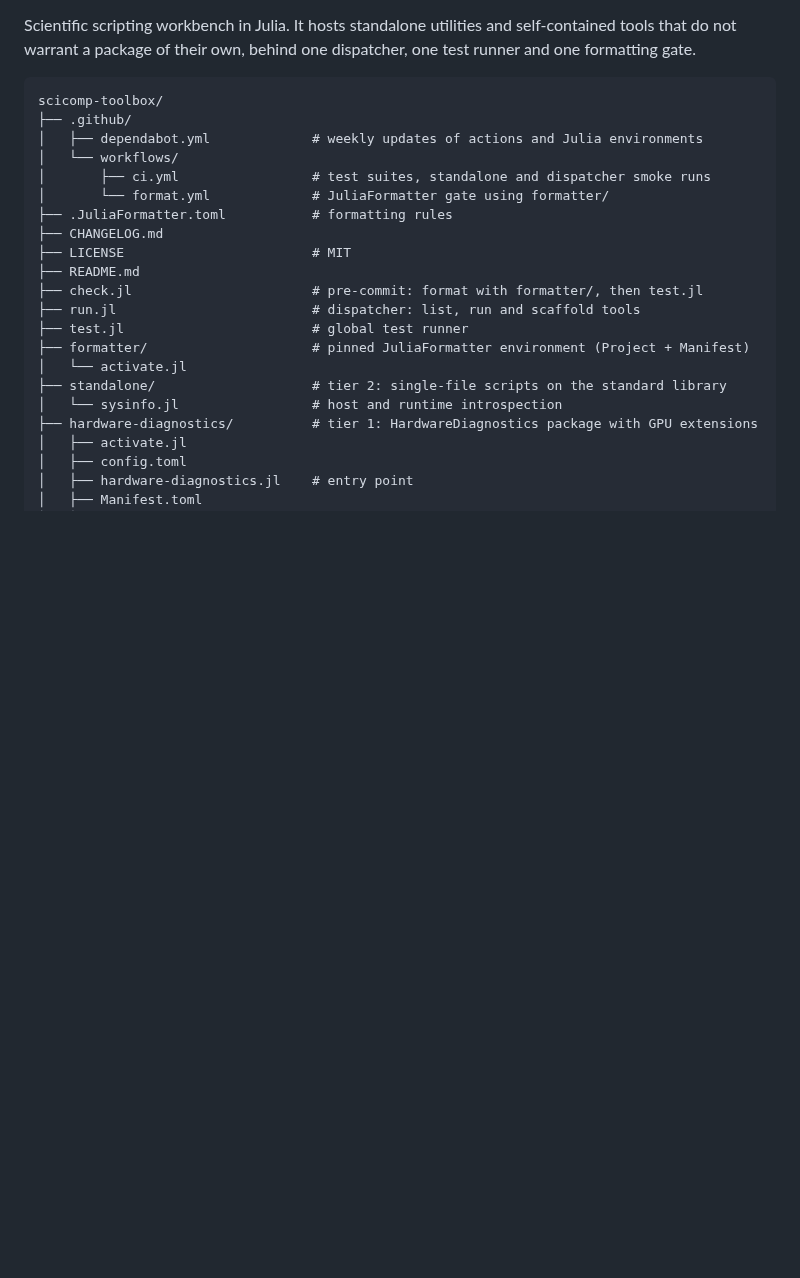
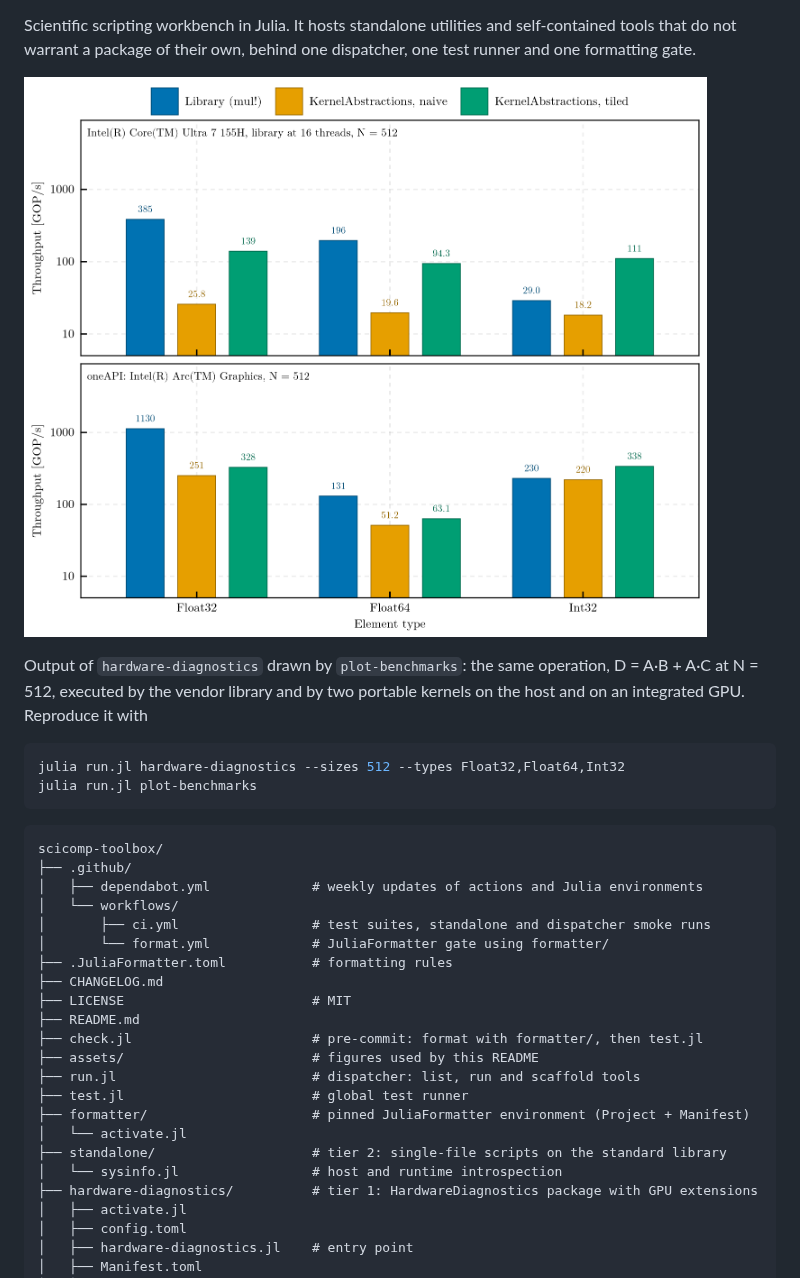
Before and after one commit to PaulGoG/scicomp-toolbox, a Markdown page: README.md, the part around one of its changes. GitHub-like rendering; pictures changed too: assets/throughput.png (added); blank space fills up the shorter version.

Commit message:
docs: extend the README badges and show a result figure
The badge row adds the static analysis the suite actually runs (Aqua and
JET), the formatter, the Julia floor declared by every environment, and the
platform. Coverage, documentation and registry badges are deliberately
absent: none of those exist for this repository, and a badge that links to
nothing is worse than no badge.

The README now opens with a figure produced by the workbench itself, the
dual-GEMM throughput of the three engines on the host CPU and the
integrated GPU, together with the two commands that regenerate it. An
ignore exception admits assets/ despite the blanket rule on image formats.

````diff
--- a/README.md
+++ b/README.md
@@ -7,6 +12,17 @@
 Scientific scripting workbench in Julia. It hosts standalone utilities and self-contained
 tools that do not warrant a package of their own, behind one dispatcher, one test runner
 and one formatting gate.
+
+![Dual-GEMM throughput per element type on a CPU and an integrated GPU, by engine](assets/throughput.png)
+
+Output of `hardware-diagnostics` drawn by `plot-benchmarks`: the same operation,
+D = A·B + A·C at N = 512, executed by the vendor library and by two portable kernels on
+the host and on an integrated GPU. Reproduce it with
+
+```bash
+julia run.jl hardware-diagnostics --sizes 512 --types Float32,Float64,Int32
+julia run.jl plot-benchmarks
+```
 
 ```
 scicomp-toolbox/
@@ -20,6 +36,7 @@ scicomp-toolbox/
 ├── LICENSE                        # MIT
 ├── README.md
 ├── check.jl                       # pre-commit: format with formatter/, then test.jl
+├── assets/                        # figures used by this README
 ├── run.jl                         # dispatcher: list, run and scaffold tools
 ├── test.jl                        # global test runner
 ├── formatter/                     # pinned JuliaFormatter environment (Project + Manifest)
````
Also changed, not shown: other parts of README.md (+5 -0 lines), 1 other file.
